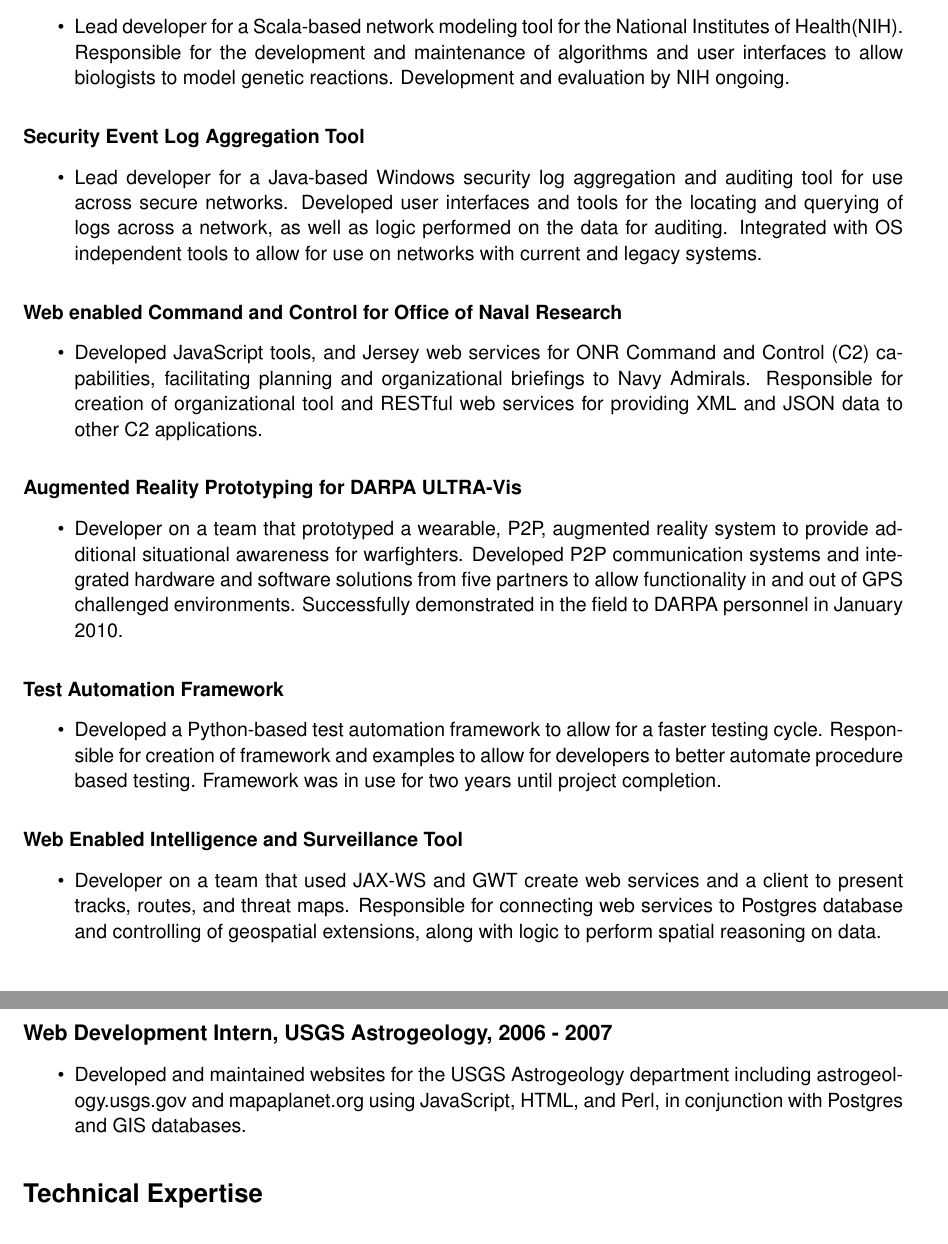
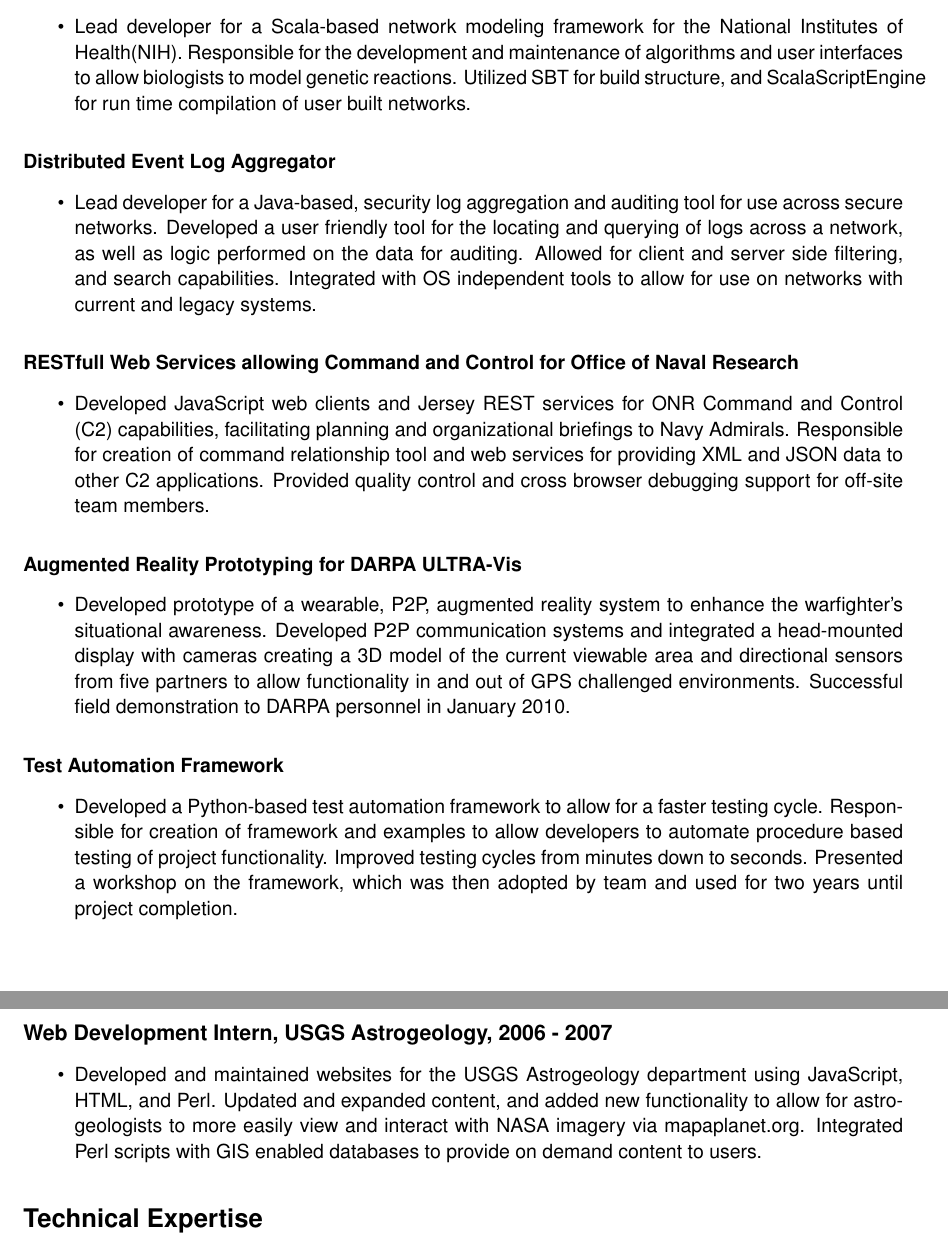
Before and after one commit to peckb1/resume, a LaTeX CV (resume.tex): two parts of pages 1 and 2 of 2, joined at a grey line, cut so that both start at the same text. Compiled offline with pdfLaTeX.

Commit message:
more updates

```diff
--- a/resume.tex
+++ b/resume.tex
@@ -38,43 +38,37 @@
 \label{sec-1.1.1}
 
 \begin{itemize}
-\item Lead developer for a Scala-based network modeling tool for the National Institutes of Health(NIH). Responsible for the development and maintenance of algorithms and user interfaces to allow biologists to model genetic reactions. Development and evaluation by NIH ongoing.
+\item Lead developer for a Scala-based network modeling framework for the National Institutes of Health(NIH). Responsible for the development and maintenance of algorithms and user interfaces to allow biologists to model genetic reactions. Utilized SBT for build structure, and ScalaScriptEngine for run time compilation of user built networks.
 \end{itemize}
-\subsubsection*{Security Event Log Aggregation Tool}
+\subsubsection*{Distributed Event Log Aggregator}
 \label{sec-1.1.2}
 
 \begin{itemize}
-\item Lead developer for a Java-based Windows security log aggregation and auditing tool for use across secure networks. Developed user interfaces and tools for the locating and querying of logs across a network, as well as logic performed on the data for auditing. Integrated with OS independent tools to allow for use on networks with current and legacy systems.
+\item Lead developer for a Java-based, security log aggregation and auditing tool for use across secure networks. Developed a user friendly tool for the locating and querying of logs across a network, as well as logic performed on the data for auditing. Allowed for client and server side filtering, and search capabilities. Integrated with OS independent tools to allow for use on networks with current and legacy systems.
 \end{itemize}
-\subsubsection*{Web enabled Command and Control for Office of Naval Research}
+\subsubsection*{RESTfull Web Services allowing Command and Control for Office of Naval Research}
 \label{sec-1.1.3}
 
 \begin{itemize}
-\item Developed JavaScript tools, and Jersey web services for ONR Command and Control (C2) capabilities, facilitating planning and organizational briefings to Navy Admirals. Responsible for creation of organizational tool and RESTful web services for providing XML and JSON data to other C2 applications.
+\item Developed JavaScript web clients and Jersey REST services for ONR Command and Control (C2) capabilities, facilitating planning and organizational briefings to Navy Admirals. Responsible for creation of command relationship tool and web services for providing XML and JSON data to other C2 applications. Provided quality control and cross browser debugging support for off-site team members.
 \end{itemize}
 \subsubsection*{Augmented Reality Prototyping for DARPA ULTRA-Vis}
 \label{sec-1.1.4}
 
 \begin{itemize}
-\item Developer on a team that prototyped a wearable, P2P, augmented reality system to provide additional situational awareness for warfighters. Developed P2P communication systems and integrated hardware and software solutions from five partners to allow functionality in and out of GPS challenged environments. Successfully demonstrated in the field to DARPA personnel in January 2010.
+\item Developed prototype of a wearable, P2P, augmented reality system to enhance the warfighter's situational awareness. Developed P2P communication systems and integrated a head-mounted display with cameras creating a 3D model of the current viewable area and directional sensors from five partners to allow functionality in and out of GPS challenged environments. Successful field demonstration to DARPA personnel in January 2010.
 \end{itemize}
 \subsubsection*{Test Automation Framework}
 \label{sec-1.1.5}
 
 \begin{itemize}
-\item Developed a Python-based test automation framework to allow for a faster testing cycle. Responsible for creation of framework and examples to allow for developers to better automate procedure based testing. Framework was in use for two years until project completion.
-\end{itemize}
-\subsubsection*{Web Enabled Intelligence and Surveillance Tool}
-\label{sec-1.1.6}
-
-\begin{itemize}
-\item Developer on a team that used JAX-WS and GWT create web services and a client to present tracks, routes, and threat maps. Responsible for connecting web services to Postgres database and controlling of geospatial extensions, along with logic to perform spatial reasoning on data.
+\item Developed a Python-based test automation framework to allow for a faster testing cycle. Responsible for creation of framework and examples to allow developers to automate procedure based testing of project functionality. Improved testing cycles from minutes down to seconds. Presented a workshop on the framework, which was then adopted by team and used for two years until project completion.
 \end{itemize}
 \subsection*{Web Development Intern, USGS Astrogeology, 2006 - 2007}
 \label{sec-1.2}
 
 \begin{itemize}
-\item Developed and maintained websites for the USGS Astrogeology department including astrogeology.usgs.gov and mapaplanet.org using JavaScript, HTML, and Perl, in conjunction with Postgres and GIS databases.
+\item Developed and maintained websites for the USGS Astrogeology department using JavaScript, HTML, and Perl. Updated and expanded content, and added new functionality to allow for astrogeologists to more easily view and interact with NASA imagery via mapaplanet.org. Integrated Perl scripts with GIS enabled databases to provide on demand content to users.
 \end{itemize}
 \section*{Technical Expertise}
 \label{sec-2}
```
Also changed, not shown: resume.txt (+11 -19 lines), resume.pdf, resume.tex (2 more changed lines), 1 other file.
